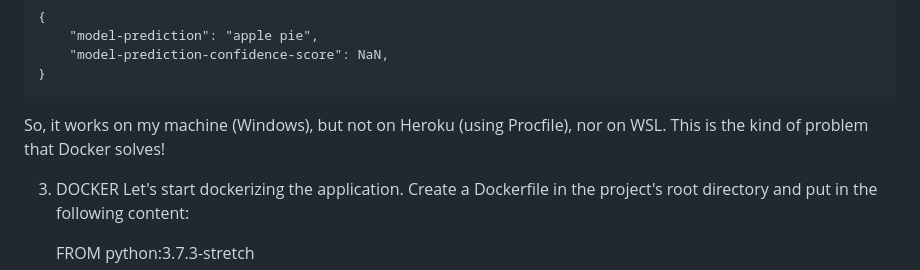
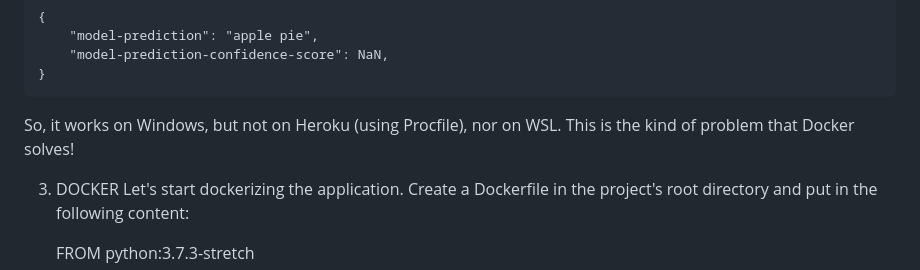
Before and after one commit to DrTreEsq/GitHub_Portfolio, a Markdown page: README.md, the part around the change printed below. Drawn GitHub-style.

```diff
--- a/README.md
+++ b/README.md
@@ -147,7 +147,7 @@ This lets the app run on both Heroku and WSL, but it will only return these valu
         "model-prediction": "apple pie",
         "model-prediction-confidence-score": NaN,
     }
-So, it works on my machine (Windows), but not on Heroku (using Procfile), nor on WSL. This is the kind of problem that Docker solves!
+So, it works on Windows, but not on Heroku (using Procfile), nor on WSL. This is the kind of problem that Docker solves!
 
 3. DOCKER
 Let's start dockerizing the application. Create a Dockerfile in the project's root directory and put in the following content:
```
Also changed, not shown: other parts of README.md (+1 -1 lines).
